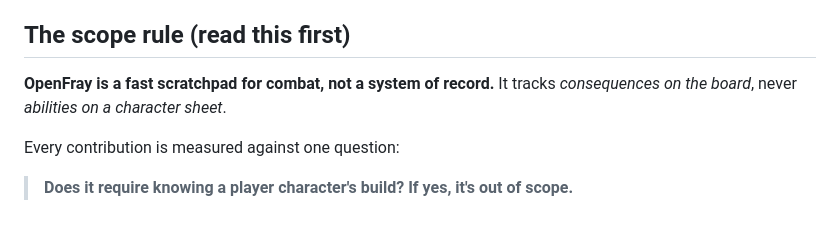
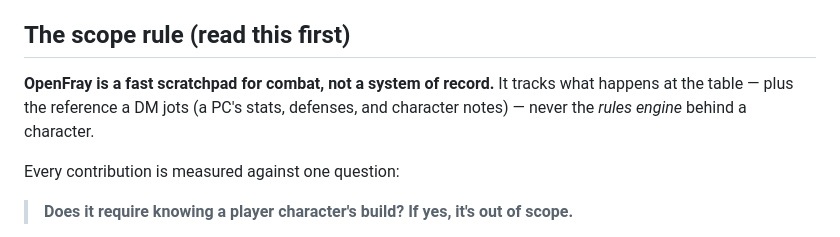
Before and after one commit to OpenFrayApp/console, a Markdown page: CONTRIBUTING.md, the part around the change. Drawn GitHub-style.

```diff
--- a/CONTRIBUTING.md
+++ b/CONTRIBUTING.md
@@ -8,7 +8,8 @@ Before anything else, please read the one rule that matters most.
 ## The scope rule (read this first)
 
 **OpenFray is a fast scratchpad for combat, not a system of record.**
-It tracks *consequences on the board*, never *abilities on a character sheet*.
+It tracks what happens at the table — plus the reference a DM jots (a PC's stats,
+defenses, and character notes) — never the *rules engine* behind a character.
 
 Every contribution is measured against one question:
 
```
Also changed, not shown: AGENTS.md (+14 -8 lines).
